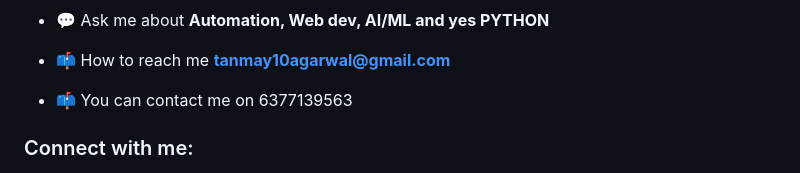
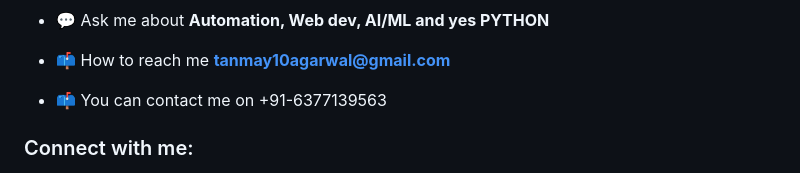
Before and after one commit to TanmayAgarwal123/TanmayAgarwal123, a Markdown page: README.md, the part around the change. Drawn GitHub-style.

```diff
--- a/README.md
+++ b/README.md
@@ -16,7 +16,7 @@
 - 💬 Ask me about **Automation, Web dev, AI/ML and yes PYTHON**
 
 - 📫 How to reach me **tanmay10agarwal@gmail.com**
-- 📫 You can contact me on 6377139563
+- 📫 You can contact me on +91-6377139563
 
 <h3 align="left">Connect with me:</h3>
 <p align="left">
```
